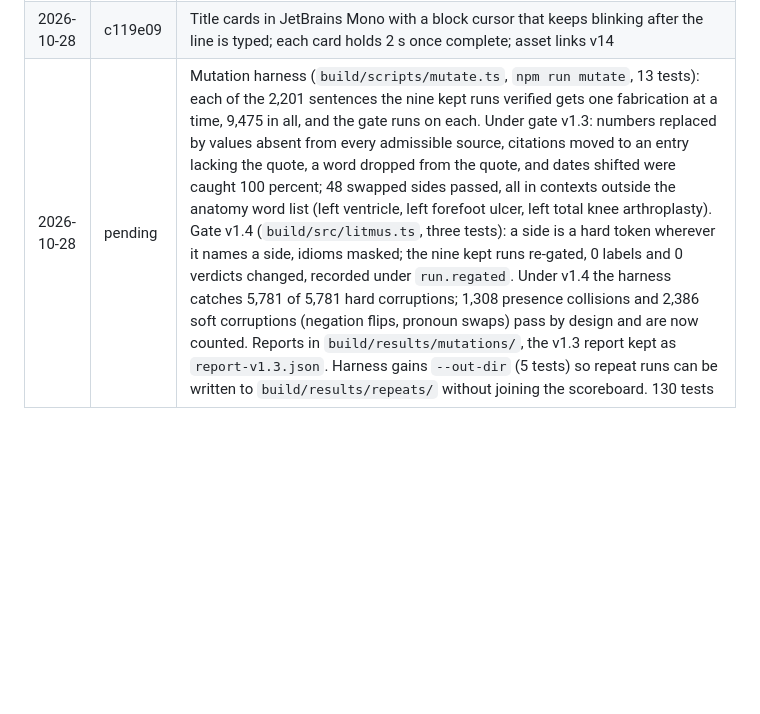
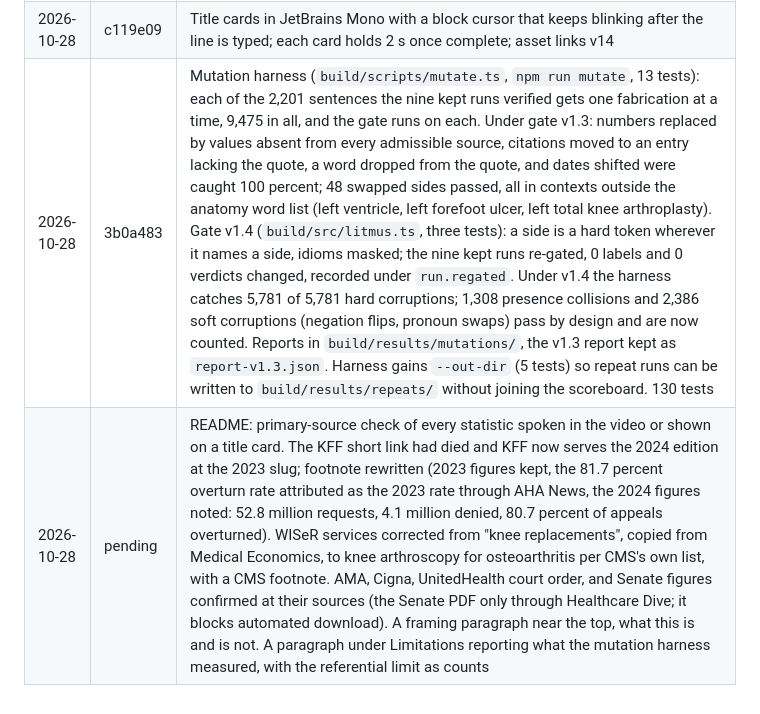
Before and after one commit to jamesrosing/your-procedure-is-denied, a Markdown page: NEW-WORK.md, the part around the change. Rendered like a GitHub page; blank space fills up the shorter version.

```diff
--- a/NEW-WORK.md
+++ b/NEW-WORK.md
@@ -99,4 +99,5 @@ Every commit made during the event, oldest first. A commit's hash is recorded by
 | 2026-10-28 | be17ec7 | Title cards type out letter by letter at about 35 characters a second with a blinking cursor, hold 1.4 s once complete, then fade; reduced motion shows the full text; schedule and copy tests updated; asset links v12 |
 | 2026-10-28 | 951863a | Title cards: set in the interface sans like the case header, the whole line laid out at once with each character revealed in place so the sentence never shifts, typing slowed to 36 ms per character; asset links v13 |
 | 2026-10-28 | c119e09 | Title cards in JetBrains Mono with a block cursor that keeps blinking after the line is typed; each card holds 2 s once complete; asset links v14 |
-| 2026-10-28 | pending | Mutation harness (`build/scripts/mutate.ts`, `npm run mutate`, 13 tests): each of the 2,201 sentences the nine kept runs verified gets one fabrication at a time, 9,475 in all, and the gate runs on each. Under gate v1.3: numbers replaced by values absent from every admissible source, citations moved to an entry lacking the quote, a word dropped from the quote, and dates shifted were caught 100 percent; 48 swapped sides passed, all in contexts outside the anatomy word list (left ventricle, left forefoot ulcer, left total knee arthroplasty). Gate v1.4 (`build/src/litmus.ts`, three tests): a side is a hard token wherever it names a side, idioms masked; the nine kept runs re-gated, 0 labels and 0 verdicts changed, recorded under `run.regated`. Under v1.4 the harness catches 5,781 of 5,781 hard corruptions; 1,308 presence collisions and 2,386 soft corruptions (negation flips, pronoun swaps) pass by design and are now counted. Reports in `build/results/mutations/`, the v1.3 report kept as `report-v1.3.json`. Harness gains `--out-dir` (5 tests) so repeat runs can be written to `build/results/repeats/` without joining the scoreboard. 130 tests |
+| 2026-10-28 | 3b0a483 | Mutation harness (`build/scripts/mutate.ts`, `npm run mutate`, 13 tests): each of the 2,201 sentences the nine kept runs verified gets one fabrication at a time, 9,475 in all, and the gate runs on each. Under gate v1.3: numbers replaced by values absent from every admissible source, citations moved to an entry lacking the quote, a word dropped from the quote, and dates shifted were caught 100 percent; 48 swapped sides passed, all in contexts outside the anatomy word list (left ventricle, left forefoot ulcer, left total knee arthroplasty). Gate v1.4 (`build/src/litmus.ts`, three tests): a side is a hard token wherever it names a side, idioms masked; the nine kept runs re-gated, 0 labels and 0 verdicts changed, recorded under `run.regated`. Under v1.4 the harness catches 5,781 of 5,781 hard corruptions; 1,308 presence collisions and 2,386 soft corruptions (negation flips, pronoun swaps) pass by design and are now counted. Reports in `build/results/mutations/`, the v1.3 report kept as `report-v1.3.json`. Harness gains `--out-dir` (5 tests) so repeat runs can be written to `build/results/repeats/` without joining the scoreboard. 130 tests |
+| 2026-10-28 | pending | README: primary-source check of every statistic spoken in the video or shown on a title card. The KFF short link had died and KFF now serves the 2024 edition at the 2023 slug; footnote rewritten (2023 figures kept, the 81.7 percent overturn rate attributed as the 2023 rate through AHA News, the 2024 figures noted: 52.8 million requests, 4.1 million denied, 80.7 percent of appeals overturned). WISeR services corrected from "knee replacements", copied from Medical Economics, to knee arthroscopy for osteoarthritis per CMS's own list, with a CMS footnote. AMA, Cigna, UnitedHealth court order, and Senate figures confirmed at their sources (the Senate PDF only through Healthcare Dive; it blocks automated download). A framing paragraph near the top, what this is and is not. A paragraph under Limitations reporting what the mutation harness measured, with the referential limit as counts |
```
Also changed, not shown: README.md (+7 -3 lines).
